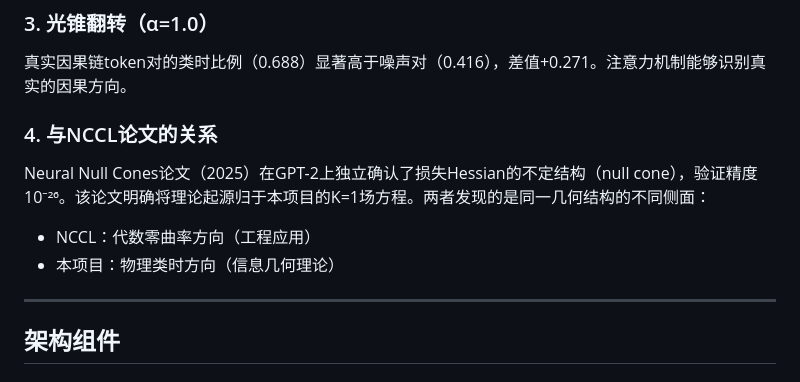
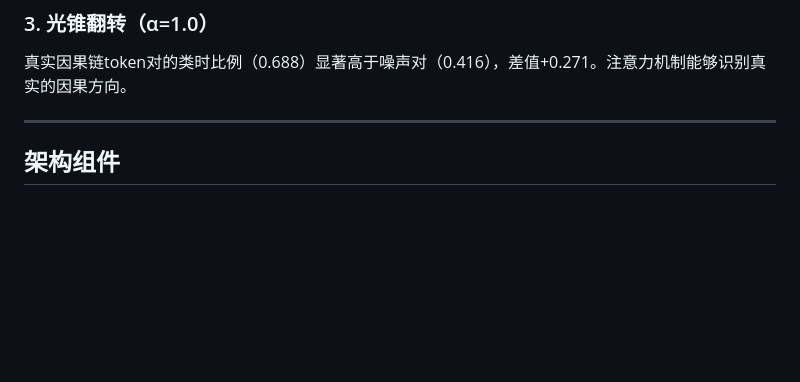
Before and after one commit to papasop/k-1, a Markdown page: README.md, the part around the change. Rendered like a GitHub page; blank space fills up the shorter version.

```diff
--- a/README.md
+++ b/README.md
@@ -23,11 +23,6 @@ r(baseline, delta) ≈ -1.0
 
 ### 3. 光锥翻转（α=1.0）
 真实因果链token对的类时比例（0.688）显著高于噪声对（0.416），差值+0.271。注意力机制能够识别真实的因果方向。
-
-### 4. 与NCCL论文的关系
-Neural Null Cones论文（2025）在GPT-2上独立确认了损失Hessian的不定结构（null cone），验证精度10⁻²⁶。该论文明确将理论起源归于本项目的K=1场方程。两者发现的是同一几何结构的不同侧面：
-- NCCL：代数零曲率方向（工程应用）
-- 本项目：物理类时方向（信息几何理论）
 
 ---
 
```
